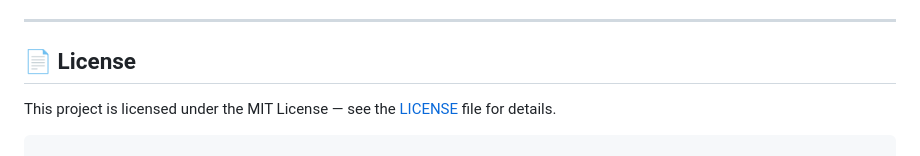
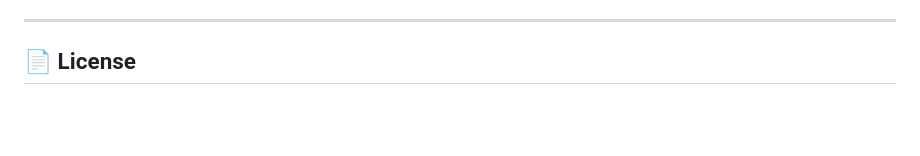
Before and after one commit to Ikbal-hand/streaming-api-pdt, a Markdown page: README.Md, the part around the change. Drawn GitHub-style; blank space fills up the shorter version.

````diff
--- a/README.Md
+++ b/README.Md
@@ -238,7 +238,3 @@ npm run seed
 ---
 
 ## 📄 License
-
-This project is licensed under the MIT License — see the [LICENSE](./LICENSE) file for details.
-
-```
````
